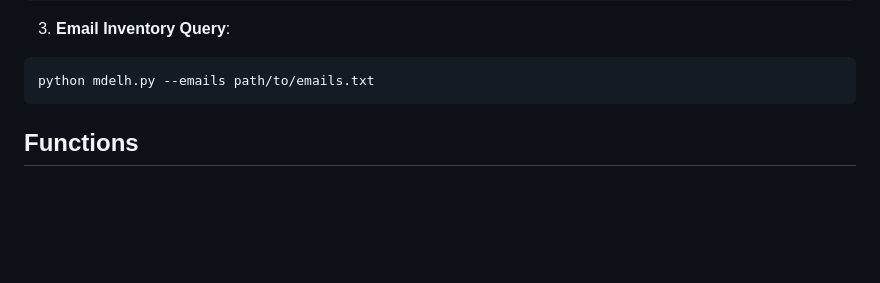
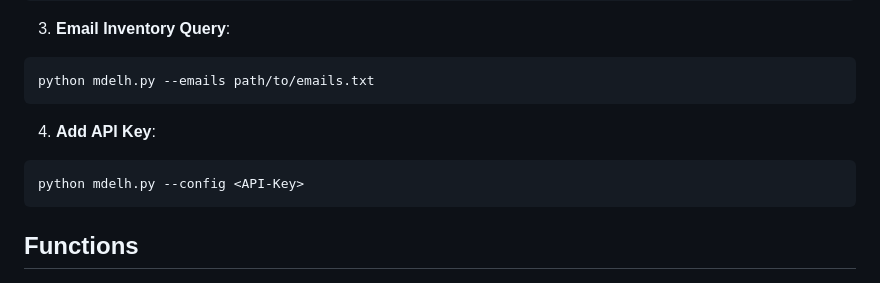
Before and after one commit to hithmast/mdelh, a Markdown page: README.md, the part around the change. GitHub-like rendering; blank space fills up the shorter version.

````diff
--- a/README.md
+++ b/README.md
@@ -71,7 +71,10 @@ python mdelh.py --di path/to/device_names.txt
 ```bash
 python mdelh.py --emails path/to/emails.txt
 ```
-
+4. **Add API Key**:
+```bash
+python mdelh.py --config <API-Key>
+```
 ## Functions
 
 - `convert_to_cairo_time(timestamp_str)`:
````
